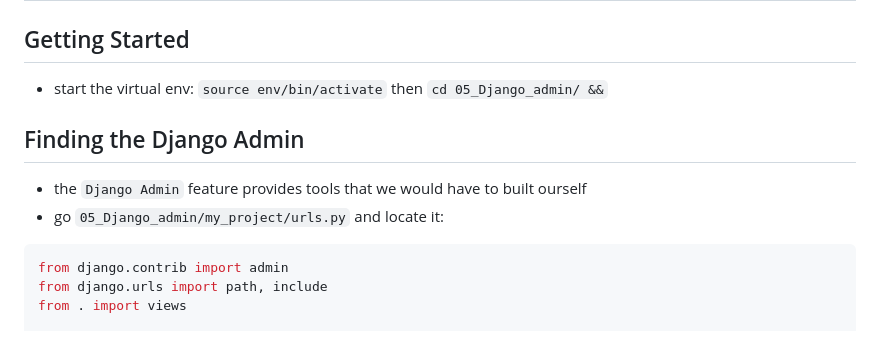
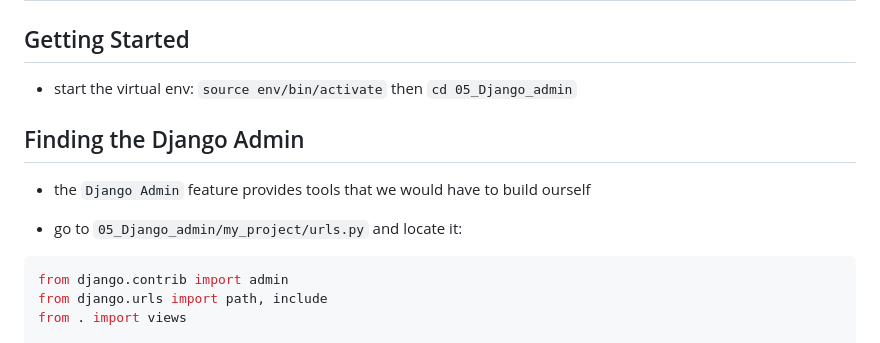
Before and after one commit to danielOuattara/Django_Dave_Gray, a Markdown page: 05_Django_admin/READ_ME_BUILD.MD, the part around one of its changes. Drawn GitHub-style.

Commit message:
05 Django Admin: update READ_ME_BUILD.MD

````diff
--- a/05_Django_admin/READ_ME_BUILD.MD
+++ b/05_Django_admin/READ_ME_BUILD.MD
@@ -2,12 +2,13 @@
 
 ## Getting Started
 
-- start the virtual env: `source env/bin/activate`  then `cd 05_Django_admin/ &&`
+- start the virtual env: `source env/bin/activate`  then `cd 05_Django_admin`
 
 ## Finding the Django Admin
 
-- the `Django Admin` feature provides tools that we would have to built ourself
-- go `05_Django_admin/my_project/urls.py` and locate it:
+- the `Django Admin` feature provides tools that we would have to build ourself
+
+- go to `05_Django_admin/my_project/urls.py` and locate it:
 
 ```py
 from django.contrib import admin
````
Also changed, not shown: other parts of 05_Django_admin/READ_ME_BUILD.MD (+1 -1 lines).
